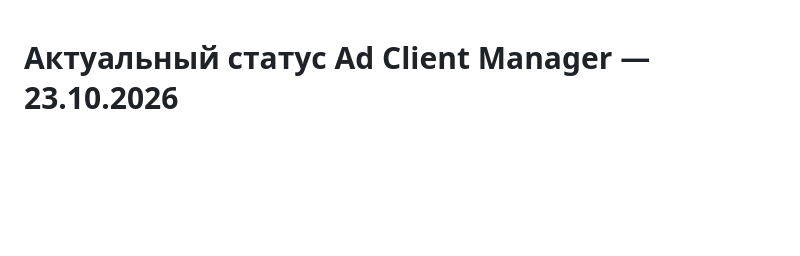
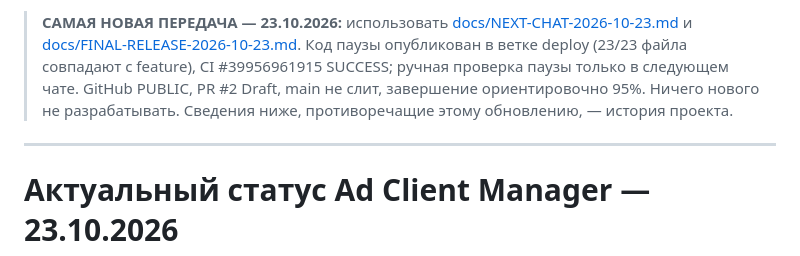
Before and after one commit to manufact-test/ad-client-manager, a Markdown page: NEXT-CHAT.md, the part around the change. Drawn GitHub-style; blank space fills up the shorter version.

Commit message:
docs: point current release and handoff to verified next-chat checklist

```diff
--- a/NEXT-CHAT.md
+++ b/NEXT-CHAT.md
@@ -1,3 +1,7 @@
+> **САМАЯ НОВАЯ ПЕРЕДАЧА — 23.10.2026:** использовать [docs/NEXT-CHAT-2026-10-23.md](docs/NEXT-CHAT-2026-10-23.md) и [docs/FINAL-RELEASE-2026-10-23.md](docs/FINAL-RELEASE-2026-10-23.md). Код паузы опубликован в ветке deploy (23/23 файла совпадают с feature), CI #39956961915 SUCCESS; ручная проверка паузы только в следующем чате. GitHub PUBLIC, PR #2 Draft, main не слит, завершение ориентировочно 95%. Ничего нового не разрабатывать. Сведения ниже, противоречащие этому обновлению, — история проекта.
+
+---
+
 # Актуальный статус Ad Client Manager — 23.10.2026
 
 **Последняя согласованная функция — «Пауза клиента».** Проект по функционалу полностью определён; пользователь принял предшествующие экраны и попросил закончить выпуск без новых возможностей. Пауза хранится отдельно, клиент не исчезает из общего списка, статус виден сотрудникам, при возобновлении доступны прежний расчётный график или новая дата. Старые документы/оплаты/сотрудники/чат сохраняются. **Отдельная ручная приёмка паузы ещё нужна**; не объявлять 100% раньше этого и приватизации GitHub.
```
